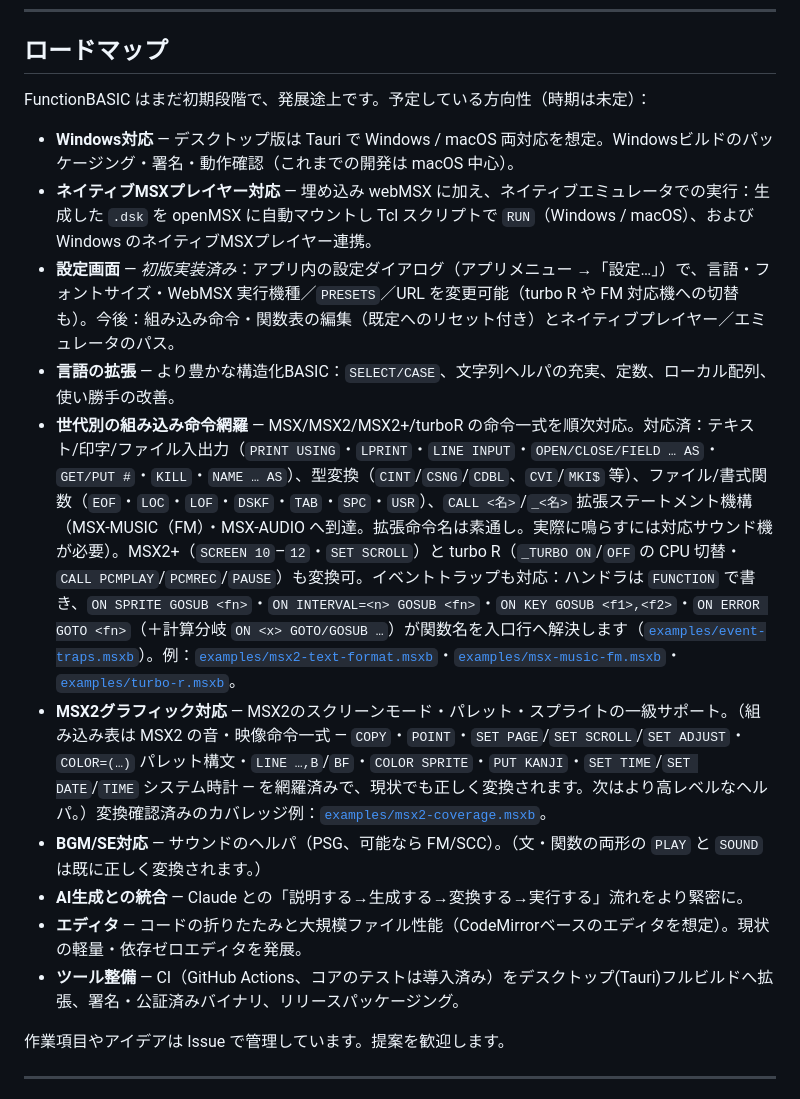
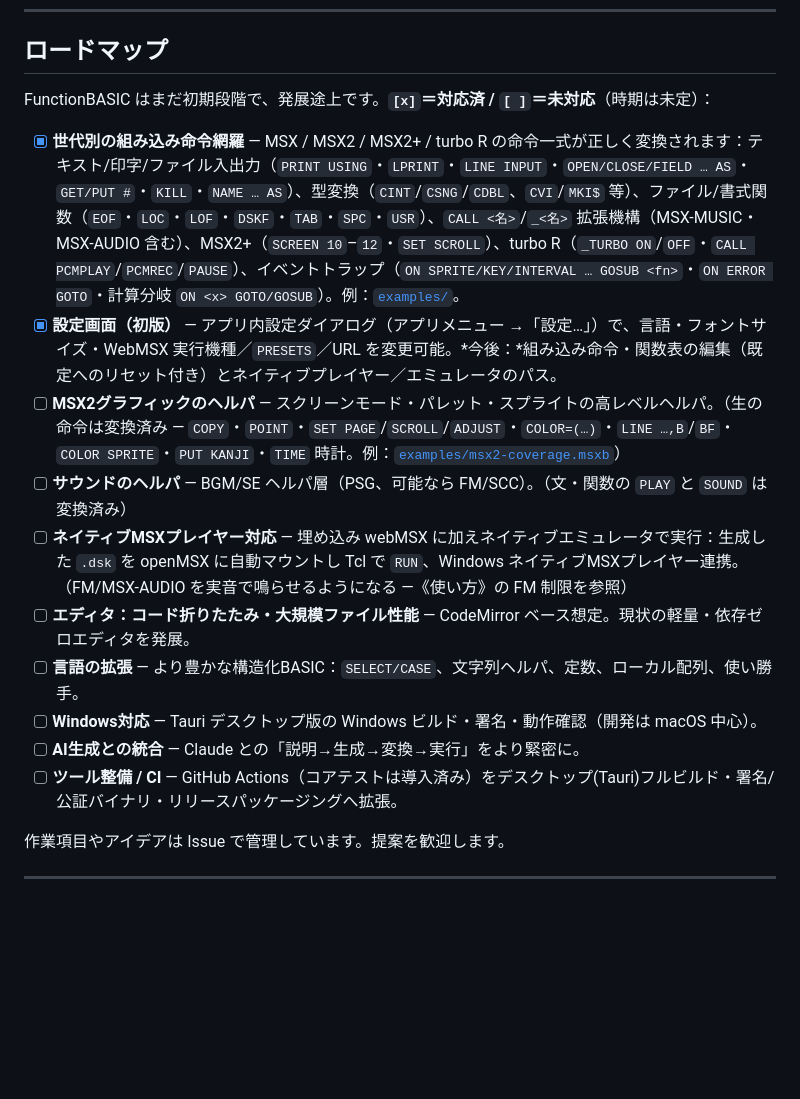
Before and after one commit to suzuki-black/FunctionBASIC, a Markdown page: README.md, the part around one of its changes. GitHub-like rendering; blank space fills up the shorter version.

```diff
--- a/README.md
+++ b/README.md
@@ -409,18 +409,18 @@ PRINT "GAME OVER"
 
 ## ロードマップ
 
-FunctionBASIC はまだ初期段階で、発展途上です。予定している方向性（時期は未定）：
+FunctionBASIC はまだ初期段階で、発展途上です。**`[x]`＝対応済 / `[ ]`＝未対応**（時期は未定）：
 
-- **Windows対応** — デスクトップ版は Tauri で Windows / macOS 両対応を想定。Windowsビルドのパッケージング・署名・動作確認（これまでの開発は macOS 中心）。
-- **ネイティブMSXプレイヤー対応** — 埋め込み webMSX に加え、ネイティブエミュレータでの実行：生成した `.dsk` を openMSX に自動マウントし Tcl スクリプトで `RUN`（Windows / macOS）、および Windows のネイティブMSXプレイヤー連携。
-- **設定画面** — *初版実装済み*：アプリ内の設定ダイアログ（アプリメニュー →「設定…」）で、言語・フォントサイズ・WebMSX 実行機種／`PRESETS`／URL を変更可能（turbo R や FM 対応機への切替も）。今後：組み込み命令・関数表の編集（既定へのリセット付き）とネイティブプレイヤー／エミュレータのパス。
-- **言語の拡張** — より豊かな構造化BASIC：`SELECT/CASE`、文字列ヘルパの充実、定数、ローカル配列、使い勝手の改善。
-- **世代別の組み込み命令網羅** — MSX/MSX2/MSX2+/turboR の命令一式を順次対応。対応済：テキスト/印字/ファイル入出力（`PRINT USING`・`LPRINT`・`LINE INPUT`・`OPEN/CLOSE/FIELD … AS`・`GET/PUT #`・`KILL`・`NAME … AS`）、型変換（`CINT`/`CSNG`/`CDBL`、`CVI`/`MKI$` 等）、ファイル/書式関数（`EOF`・`LOC`・`LOF`・`DSKF`・`TAB`・`SPC`・`USR`）、`CALL <名>`/`_<名>` 拡張ステートメント機構（MSX-MUSIC（FM）・MSX-AUDIO へ到達。拡張命令名は素通し。実際に鳴らすには対応サウンド機が必要）。MSX2+（`SCREEN 10`–`12`・`SET SCROLL`）と turbo R（`_TURBO ON`/`OFF` の CPU 切替・`CALL PCMPLAY`/`PCMREC`/`PAUSE`）も変換可。イベントトラップも対応：ハンドラは `FUNCTION` で書き、`ON SPRITE GOSUB <fn>`・`ON INTERVAL=<n> GOSUB <fn>`・`ON KEY GOSUB <f1>,<f2>`・`ON ERROR GOTO <fn>`（＋計算分岐 `ON <x> GOTO/GOSUB …`）が関数名を入口行へ解決します（[`examples/event-traps.msxb`](examples/event-traps.msxb)）。例：[`examples/msx2-text-format.msxb`](examples/msx2-text-format.msxb)・[`examples/msx-music-fm.msxb`](examples/msx-music-fm.msxb)・[`examples/turbo-r.msxb`](examples/turbo-r.msxb)。
-- **MSX2グラフィック対応** — MSX2のスクリーンモード・パレット・スプライトの一級サポート。（組み込み表は MSX2 の音・映像命令一式 ― `COPY`・`POINT`・`SET PAGE`/`SET SCROLL`/`SET ADJUST`・`COLOR=(…)` パレット構文・`LINE …,B`/`BF`・`COLOR SPRITE`・`PUT KANJI`・`SET TIME`/`SET DATE`/`TIME` システム時計 ― を網羅済みで、現状でも正しく変換されます。次はより高レベルなヘルパ。）変換確認済みのカバレッジ例：[`examples/msx2-coverage.msxb`](examples/msx2-coverage.msxb)。
-- **BGM/SE対応** — サウンドのヘルパ（PSG、可能なら FM/SCC）。（文・関数の両形の `PLAY` と `SOUND` は既に正しく変換されます。）
-- **AI生成との統合** — Claude との「説明する→生成する→変換する→実行する」流れをより緊密に。
-- **エディタ** — コードの折りたたみと大規模ファイル性能（CodeMirrorベースのエディタを想定）。現状の軽量・依存ゼロエディタを発展。
-- **ツール整備** — CI（GitHub Actions、コアのテストは導入済み）をデスクトップ(Tauri)フルビルドへ拡張、署名・公証済みバイナリ、リリースパッケージング。
+- [x] **世代別の組み込み命令網羅** — MSX / MSX2 / MSX2+ / turbo R の命令一式が正しく変換されます：テキスト/印字/ファイル入出力（`PRINT USING`・`LPRINT`・`LINE INPUT`・`OPEN/CLOSE/FIELD … AS`・`GET/PUT #`・`KILL`・`NAME … AS`）、型変換（`CINT`/`CSNG`/`CDBL`、`CVI`/`MKI$` 等）、ファイル/書式関数（`EOF`・`LOC`・`LOF`・`DSKF`・`TAB`・`SPC`・`USR`）、`CALL <名>`/`_<名>` 拡張機構（MSX-MUSIC・MSX-AUDIO 含む）、MSX2+（`SCREEN 10`–`12`・`SET SCROLL`）、turbo R（`_TURBO ON`/`OFF`・`CALL PCMPLAY`/`PCMREC`/`PAUSE`）、イベントトラップ（`ON SPRITE/KEY/INTERVAL … GOSUB <fn>`・`ON ERROR GOTO`・計算分岐 `ON <x> GOTO/GOSUB`）。例：[`examples/`](examples/)。
+- [x] **設定画面（初版）** — アプリ内設定ダイアログ（アプリメニュー →「設定…」）で、言語・フォントサイズ・WebMSX 実行機種／`PRESETS`／URL を変更可能。*今後：*組み込み命令・関数表の編集（既定へのリセット付き）とネイティブプレイヤー／エミュレータのパス。
+- [ ] **MSX2グラフィックのヘルパ** — スクリーンモード・パレット・スプライトの高レベルヘルパ。（生の命令は変換済み ― `COPY`・`POINT`・`SET PAGE`/`SCROLL`/`ADJUST`・`COLOR=(…)`・`LINE …,B`/`BF`・`COLOR SPRITE`・`PUT KANJI`・`TIME` 時計。例：[`examples/msx2-coverage.msxb`](examples/msx2-coverage.msxb)）
+- [ ] **サウンドのヘルパ** — BGM/SE ヘルパ層（PSG、可能なら FM/SCC）。（文・関数の `PLAY` と `SOUND` は変換済み）
+- [ ] **ネイティブMSXプレイヤー対応** — 埋め込み webMSX に加えネイティブエミュレータで実行：生成した `.dsk` を openMSX に自動マウントし Tcl で `RUN`、Windows ネイティブMSXプレイヤー連携。（FM/MSX-AUDIO を実音で鳴らせるようになる ―《使い方》の FM 制限を参照）
+- [ ] **エディタ：コード折りたたみ・大規模ファイル性能** — CodeMirror ベース想定。現状の軽量・依存ゼロエディタを発展。
+- [ ] **言語の拡張** — より豊かな構造化BASIC：`SELECT/CASE`、文字列ヘルパ、定数、ローカル配列、使い勝手。
+- [ ] **Windows対応** — Tauri デスクトップ版の Windows ビルド・署名・動作確認（開発は macOS 中心）。
+- [ ] **AI生成との統合** — Claude との「説明→生成→変換→実行」をより緊密に。
+- [ ] **ツール整備 / CI** — GitHub Actions（コアテストは導入済み）をデスクトップ(Tauri)フルビルド・署名/公証バイナリ・リリースパッケージングへ拡張。
 
 作業項目やアイデアは Issue で管理しています。提案を歓迎します。
 
```
Also changed, not shown: other parts of README.md (+11 -11 lines).
